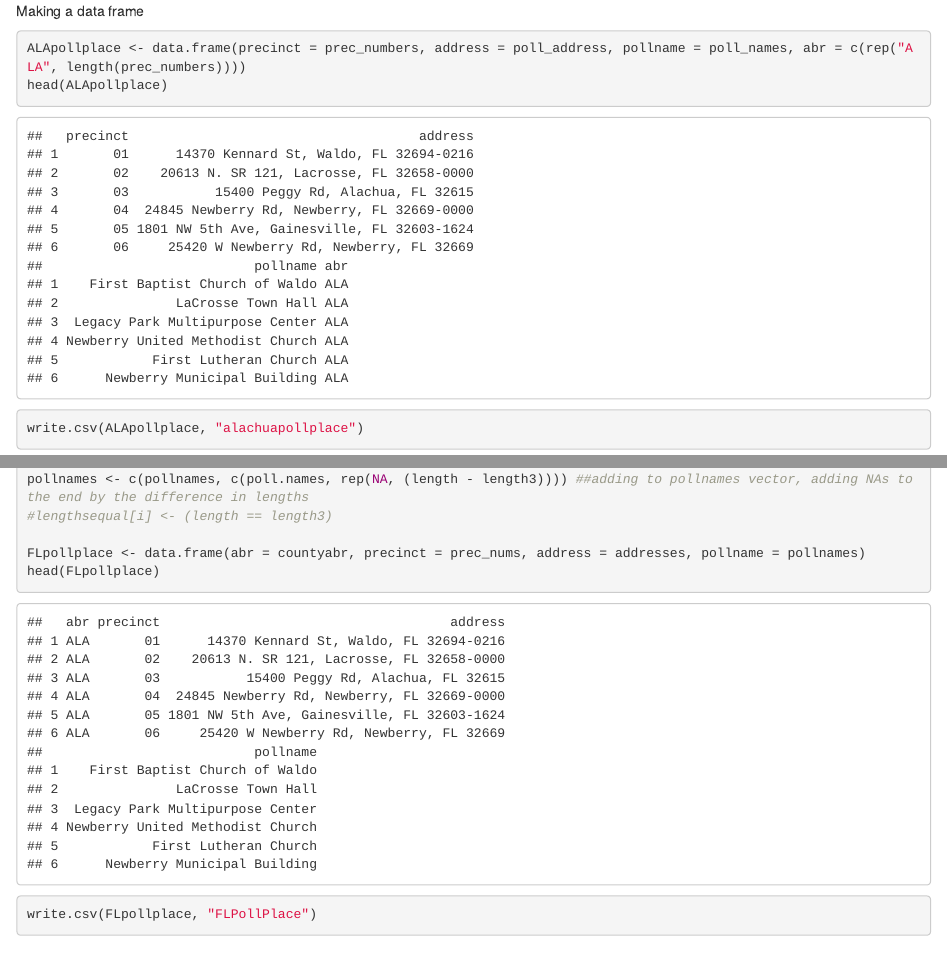
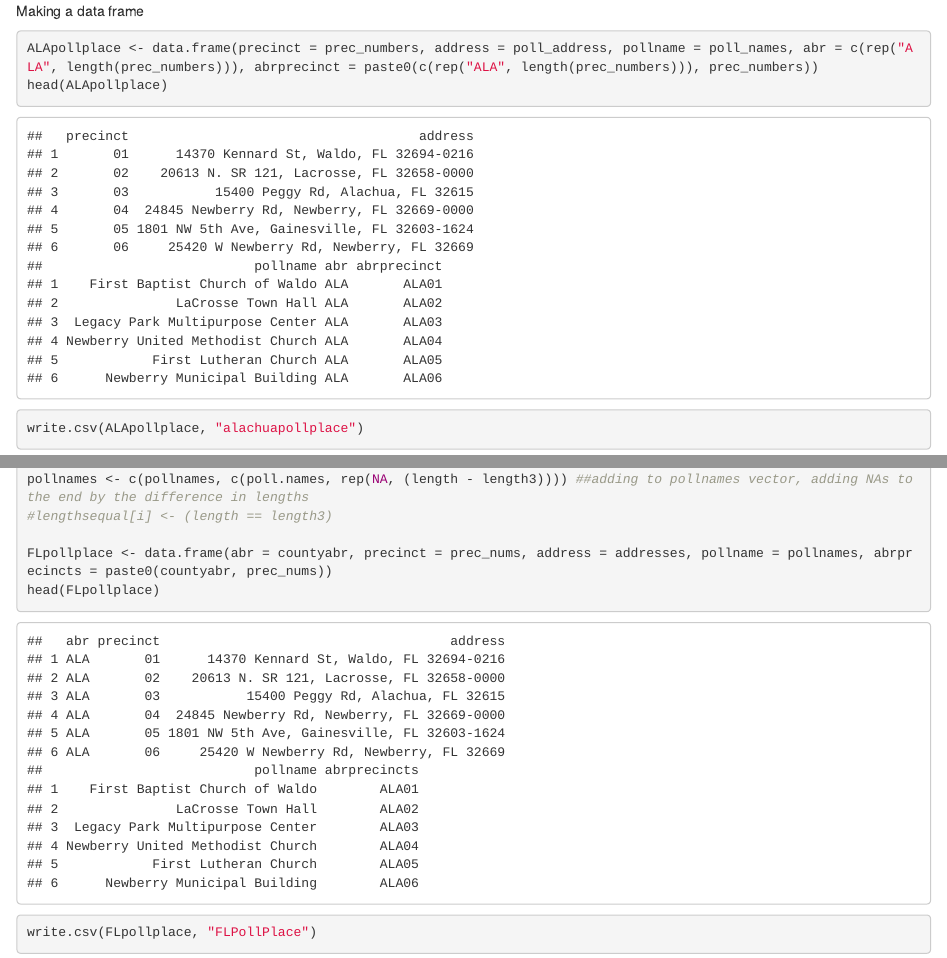
Before and after one commit to AnnikaKufrovich/PollDistance, an R Markdown document (WebScraper.Rmd): the page in a window 1100 px wide, from 1860 px down, and a second part further down, joined at a grey line. The pictures show the output file WebScraper.html that the author committed with the source, opened offline.

Commit message:
Adding combined abbreviation and precinct for later joins

````diff
--- a/WebScraper.Rmd
+++ b/WebScraper.Rmd
@@ -83,7 +83,7 @@ head(poll_names)
 Making a data frame
 
 ```{r}
-ALApollplace <- data.frame(precinct = prec_numbers, address = poll_address, pollname = poll_names, abr = c(rep("ALA", length(prec_numbers))))
+ALApollplace <- data.frame(precinct = prec_numbers, address = poll_address, pollname = poll_names, abr = c(rep("ALA", length(prec_numbers))), abrprecinct = paste0(c(rep("ALA", length(prec_numbers))), prec_numbers))
 head(ALApollplace)
 write.csv(ALApollplace, "alachuapollplace")
 ```
@@ -194,7 +194,7 @@ length3 <- length(poll.names) #uncommented and moved up to add appropriate amoun
 pollnames <- c(pollnames, c(poll.names, rep(NA, (length - length3)))) ##adding to pollnames vector, adding NAs to the end by the difference in lengths
 #lengthsequal[i] <- (length == length3)
 
-FLpollplace <- data.frame(abr = countyabr, precinct = prec_nums, address = addresses, pollname = pollnames)
+FLpollplace <- data.frame(abr = countyabr, precinct = prec_nums, address = addresses, pollname = pollnames, abrprecincts = paste0(countyabr, prec_nums))
 head(FLpollplace)
 write.csv(FLpollplace, "FLPollPlace")
 ```
````
Also changed, not shown: WebScraper.html, 2 other files.
